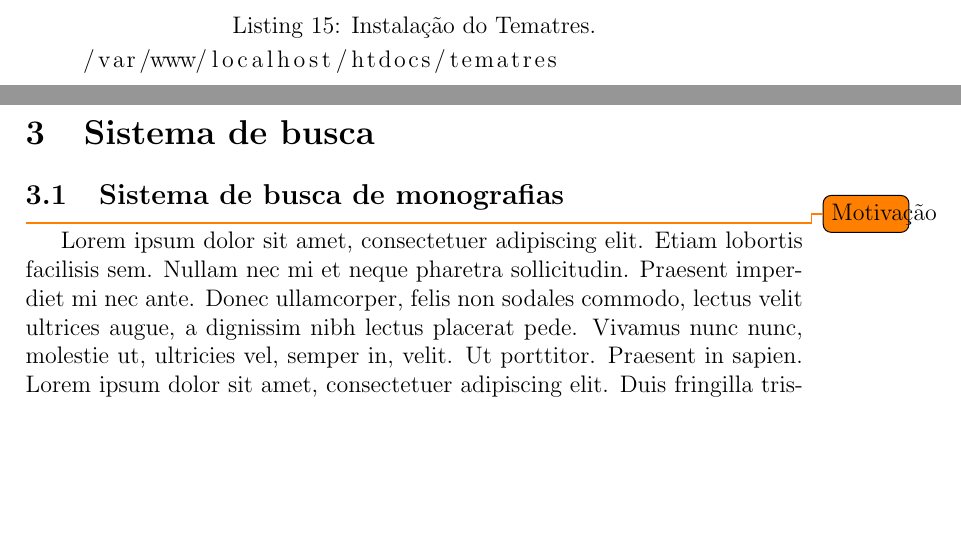
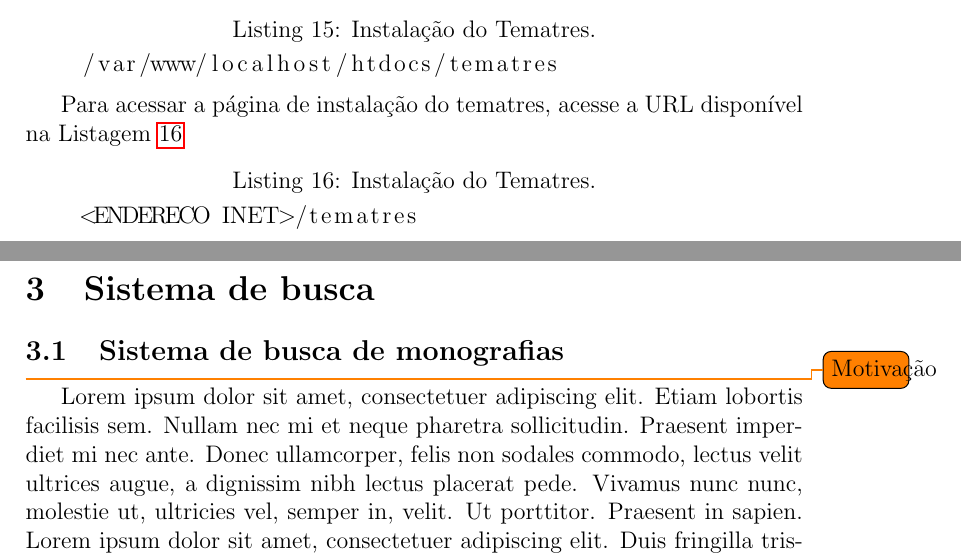
Before and after one commit to sinayra/documentacao-busca-monografia, a LaTeX document (main.tex, which reads capitulos/cap02-softwares.tex): two parts of pages 13 and 14 of 15, joined at a grey line, cut so that both start at the same text, the shorter picture padded with empty space. Compiled offline with pdfLaTeX.

Commit message:
Acessando tematres

```diff
--- a/capitulos/cap02-softwares.tex
+++ b/capitulos/cap02-softwares.tex
@@ -15,7 +15,12 @@
 
 Tematres é uma ferramenta para controlar vocábulos controlados e taxonomias. Suporta análise e categorização de termos de busca através de metadados, fornecendo uma interface web para realizar este controle.
 
-Como é um sistema em PHP, ele atualmente está instalado no diretório \textit{localhost}, que pode ser acessado através do caminho exibido na Listagem \ref{tematres:caminho}.
-\begin{lstlisting}[language=bash, label=lst:mariadb.add, caption=Instalação do Tematres.]
+Como é um sistema em PHP, ele atualmente está instalado no diretório \textit{localhost}, que pode ser acessado através do caminho exibido na Listagem \ref{lst:tematres.caminho}.
+\begin{lstlisting}[language=bash, label=lst:tematres.caminho, caption=Instalação do Tematres.]
     /var/www/localhost/htdocs/tematres
 \end{lstlisting}
+
+Para acessar a página de instalação do tematres, acesse a URL disponível na Listagem \ref{lst:tematres.url}
+\begin{lstlisting}[language=bash, label=lst:tematres.url, caption=Instalação do Tematres.]
+    <ENDERECO INET>/tematres
+\end{lstlisting}
```
